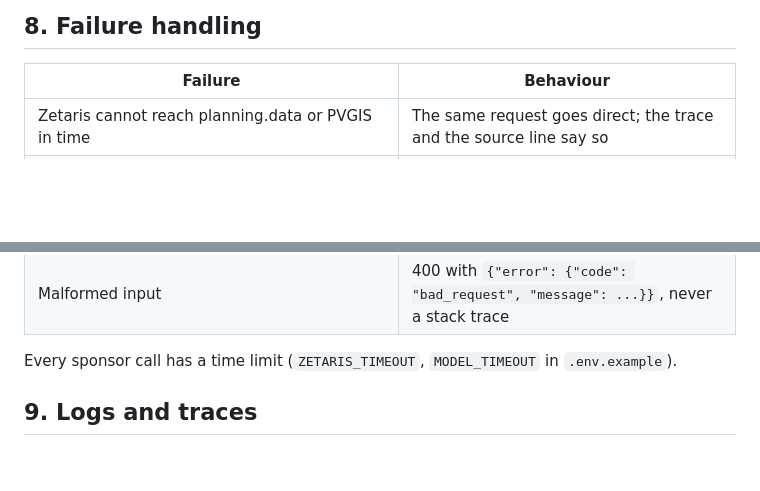
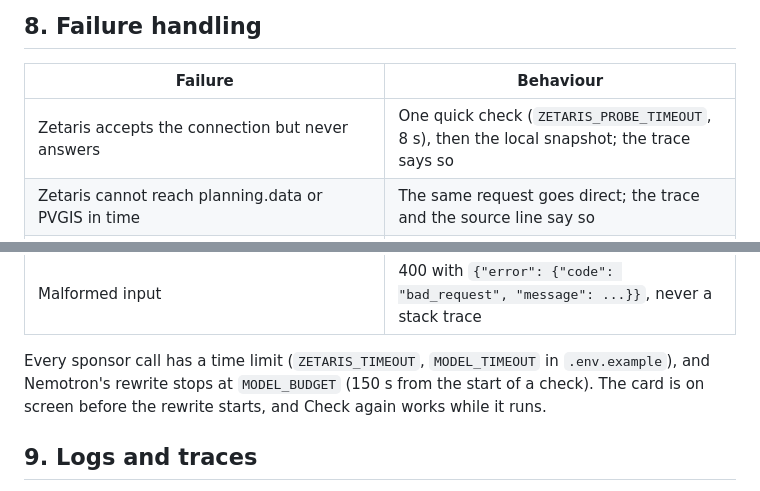
Before and after one commit to slowturtle1/retrofit-check, a Markdown page: README.md, 2 parts joined by grey strips. Drawn GitHub-style; blank space fills up the shorter version.

Commit message:
README: what a hanging Zetaris costs, and the Nemotron budget
Co-Authored-By: Claude Opus 5.5 <noreply@anthropic.com>

```diff
--- a/README.md
+++ b/README.md
@@ -182,6 +182,7 @@ The recommendation is decided in code (`retrofit/money.py`). The yearly value us
 
 | Failure | Behaviour |
 |---|---|
+| Zetaris accepts the connection but never answers | One quick check (`ZETARIS_PROBE_TIMEOUT`, 8 s), then the local snapshot; the trace says so |
 | Zetaris cannot reach planning.data or PVGIS in time | The same request goes direct; the trace and the source line say so |
 | A Zetaris query fails during a second check | The finding stays and the answer is marked uncertain |
 | Nightshift or Nemotron fails | Each call is retried; then the checked draft from the rules stays, and the trace records every failure |
@@ -195,7 +196,7 @@ The recommendation is decided in code (`retrofit/money.py`). The yearly value us
 | Historic England's outline service does not answer | planning.data's answer stands, and the trace says it is unchecked |
 | Malformed input | 400 with `{"error": {"code": "bad_request", "message": ...}}`, never a stack trace |
 
-Every sponsor call has a time limit (`ZETARIS_TIMEOUT`, `MODEL_TIMEOUT` in `.env.example`).
+Every sponsor call has a time limit (`ZETARIS_TIMEOUT`, `MODEL_TIMEOUT` in `.env.example`), and Nemotron's rewrite stops at `MODEL_BUDGET` (150 s from the start of a check). The card is on screen before the rewrite starts, and Check again works while it runs.
 
 ## 9. Logs and traces
 
```
